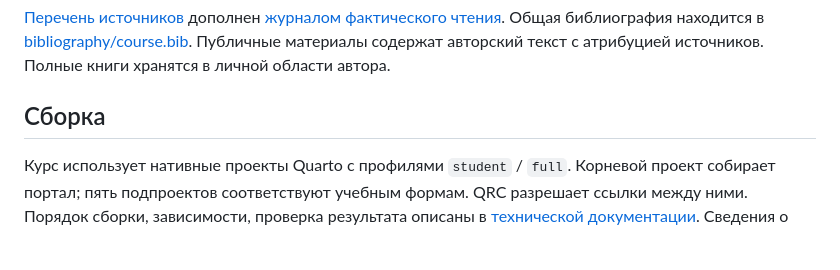
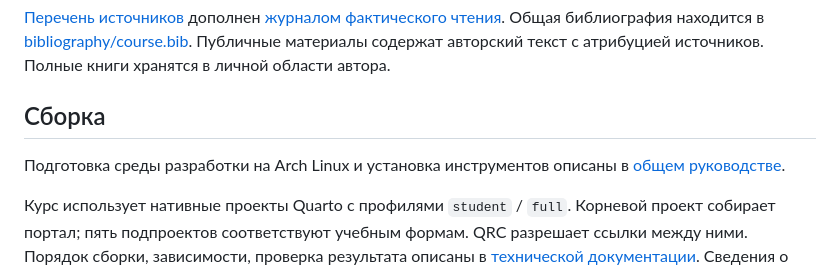
Before and after one commit to BSU-RFCT-Afonenko-Courses/System-Practice, a Markdown page: README.md, the part around the change. Drawn GitHub-style; blank space fills up the shorter version.

Commit message:
Добавить ссылку на общее руководство среды Arch

```diff
--- a/README.md
+++ b/README.md
@@ -51,6 +51,9 @@ Git сохраняет историю изменений, поддерживае
 
 ## Сборка
 
+Подготовка среды разработки на Arch Linux и установка инструментов описаны в
+[общем руководстве](https://github.com/Afonenko-Course-Tools/quarto-course/blob/main/docs/development-arch.md).
+
 Курс использует нативные проекты Quarto с профилями `student` / `full`.
 Корневой проект собирает портал; пять подпроектов соответствуют учебным формам.
 QRC разрешает ссылки между ними. Порядок сборки, зависимости, проверка
```
